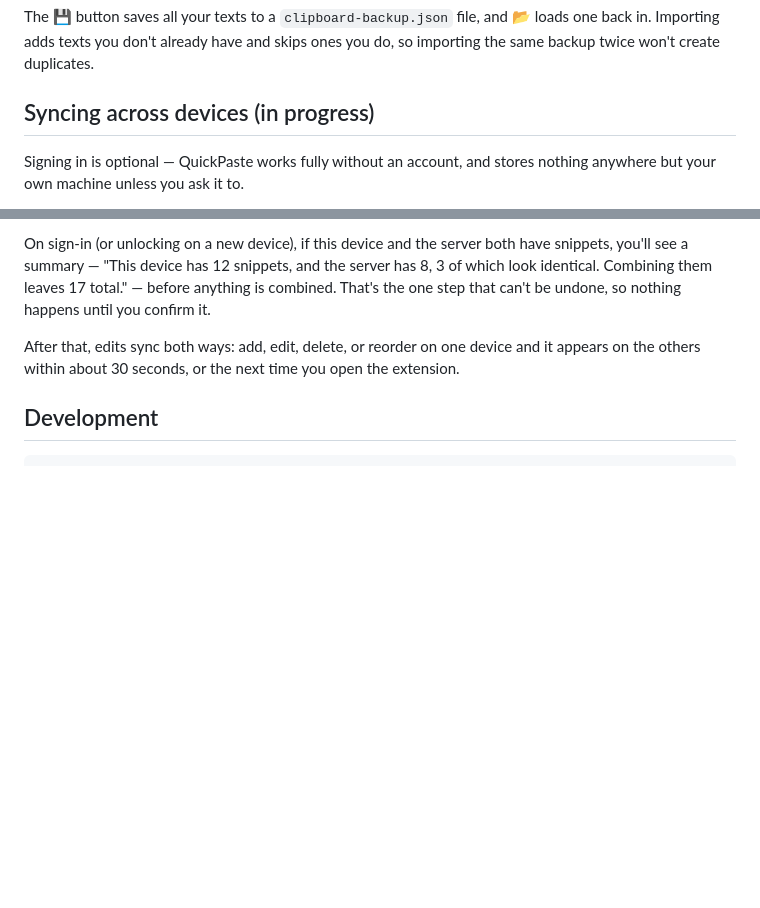
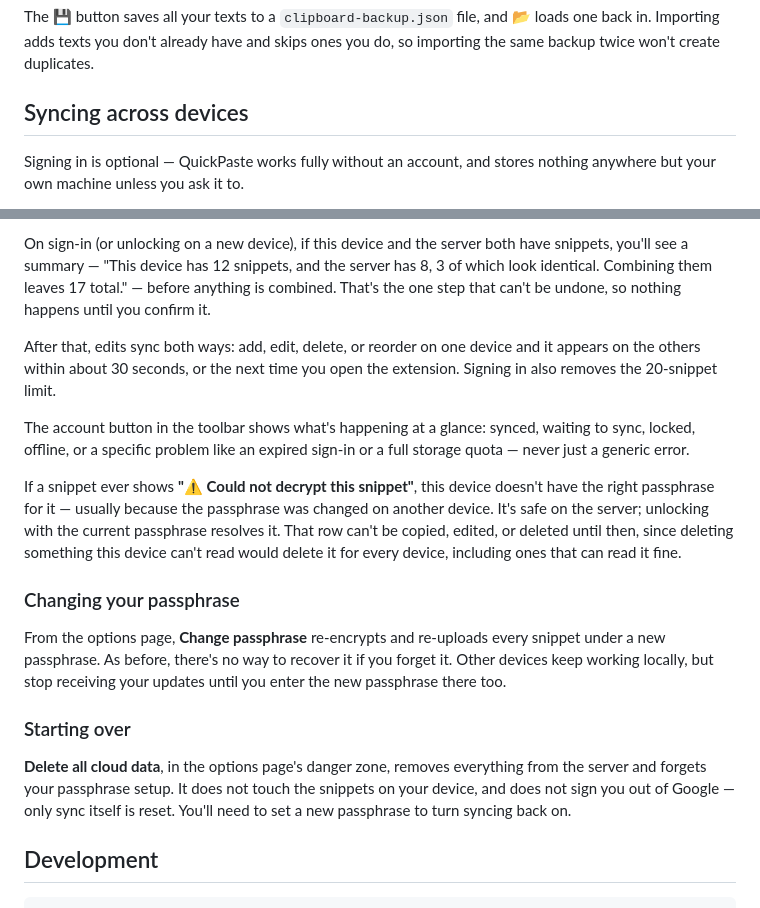
Before and after one commit to seoz/clipboard, a Markdown page: README.md, 2 parts joined by grey strips. GitHub-like rendering; blank space fills up the shorter version.

Commit message:
docs: describe passphrase rotation, danger zone, and status states
DESIGN.md §8 now covers what actually shipped in this pass: the pull-cursor
fix and the undecryptable-placeholder handling it required, passphrase
rotation's reuse of the ordinary push pipeline, why deleting all cloud data
needs two Firestore passes rather than one, and the priority order behind the
six sync-status states. The danger-zone section keeps the mistake in the
record rather than just the fix — the first version hard-deleted live
entries directly, passed every unit test because the mocks don't enforce
rules, and was only caught against the real emulator. That's the argument for
why test/rules.test.js exists at all, not just what it covers.

README documents what a user actually encounters: the account button's
states, what an undecryptable row means and why it can't be deleted, and the
two account-reset flows. The 20-item cap note is corrected — it was already
lifted for signed-in use before this pass, just not reflected here.

Co-Authored-By: Claude Opus 5 <noreply@anthropic.com>

```diff
--- a/README.md
+++ b/README.md
@@ -60,7 +60,7 @@ The 💾 button saves all your texts to a `clipboard-backup.json` file, and 📂
 loads one back in. Importing adds texts you don't already have and skips ones
 you do, so importing the same backup twice won't create duplicates.
 
-## Syncing across devices (in progress)
+## Syncing across devices
 
 Signing in is optional — QuickPaste works fully without an account, and stores
 nothing anywhere but your own machine unless you ask it to.
@@ -85,7 +85,33 @@ nothing happens until you confirm it.
 
 After that, edits sync both ways: add, edit, delete, or reorder on one device
 and it appears on the others within about 30 seconds, or the next time you
-open the extension.
+open the extension. Signing in also removes the 20-snippet limit.
+
+The account button in the toolbar shows what's happening at a glance:
+synced, waiting to sync, locked, offline, or a specific problem like an
+expired sign-in or a full storage quota — never just a generic error.
+
+If a snippet ever shows **"⚠️ Could not decrypt this snippet"**, this device
+doesn't have the right passphrase for it — usually because the passphrase was
+changed on another device. It's safe on the server; unlocking with the
+current passphrase resolves it. That row can't be copied, edited, or deleted
+until then, since deleting something this device can't read would delete it
+for every device, including ones that can read it fine.
+
+### Changing your passphrase
+
+From the options page, **Change passphrase** re-encrypts and re-uploads every
+snippet under a new passphrase. As before, there's no way to recover it if
+you forget it. Other devices keep working locally, but stop receiving your
+updates until you enter the new passphrase there too.
+
+### Starting over
+
+**Delete all cloud data**, in the options page's danger zone, removes
+everything from the server and forgets your passphrase setup. It does not
+touch the snippets on your device, and does not sign you out of Google — only
+sync itself is reset. You'll need to set a new passphrase to turn syncing
+back on.
 
 ## Development
 
```
Also changed, not shown: DESIGN.md (+17 -2 lines).
